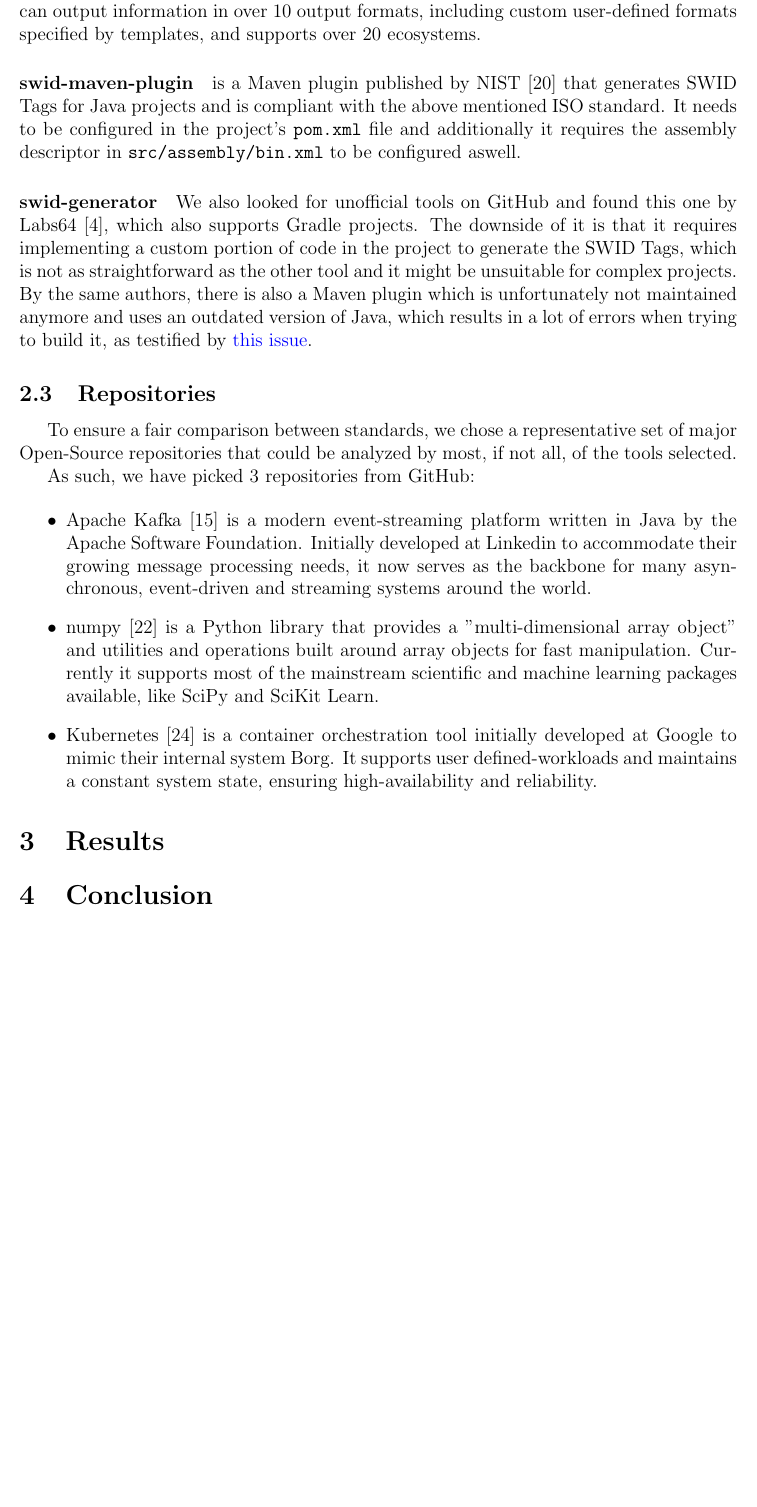
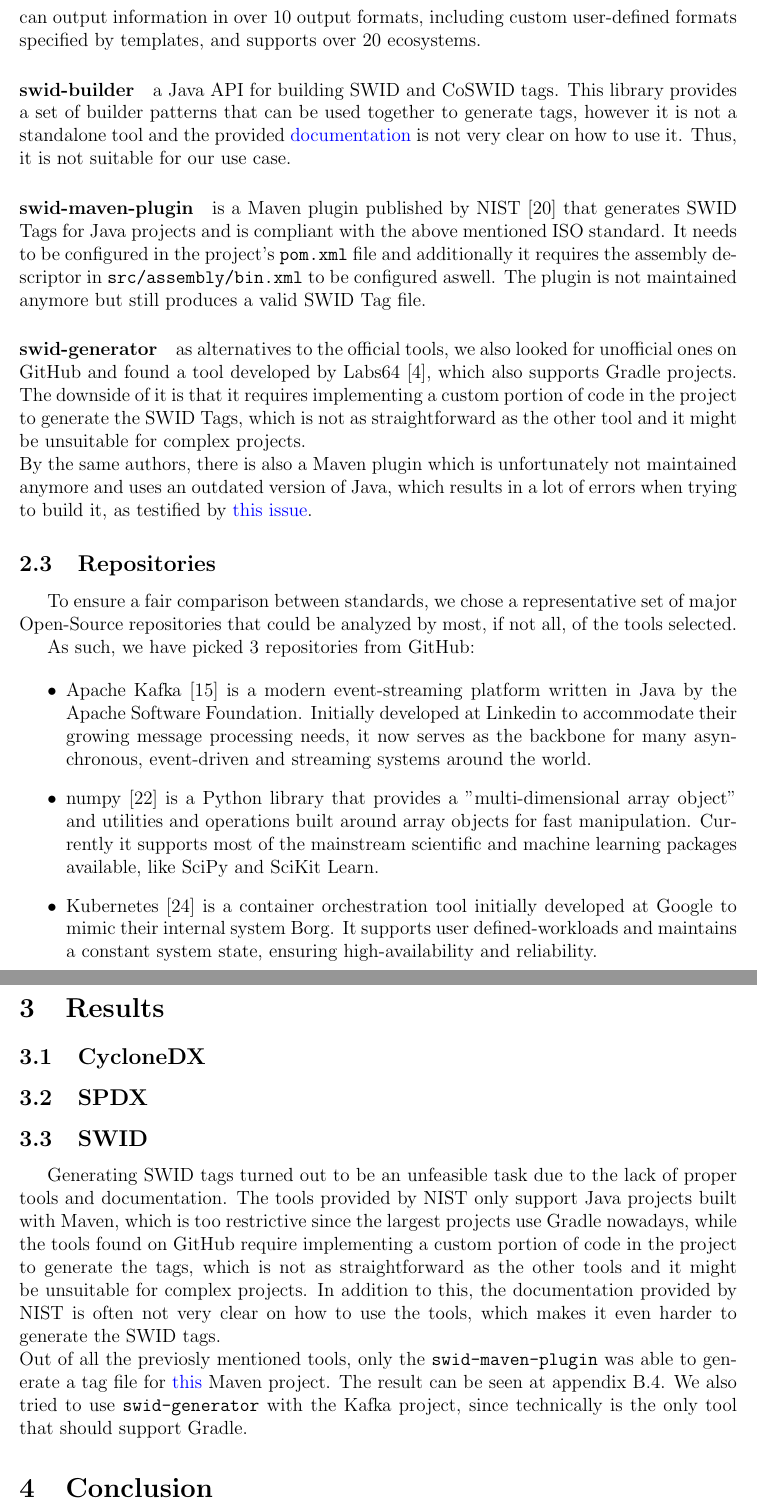
Before and after one commit to Naapperas/uleiden-sss, a LaTeX problem sheet (assignments/2/report.tex, which reads assignments/2/methodology.tex, assignments/2/results.tex): part of page 5 of 8 before the commit and two parts of pages 5 and 6 of 9 after it, the two joined at a grey line, cut so that both start at the same text, the shorter picture padded with empty space. Compiled offline with pdfLaTeX.

Commit message:
swid results

```diff
--- a/assignments/2/methodology.tex
+++ b/assignments/2/methodology.tex
@@ -40,10 +37,12 @@
 
 \paragraph{syft} is a "CLI tool and Go library for generating a Software Bill of Materials (SBOM) from container images and filesystems" \cite{repository:cyclonedx:syft}. It provides visibility into vulnerabilities and license compliance and can interact with modern vulnerability scanners such as Grype. It can output information in over 10 output formats, including custom user-defined formats specified by templates, and supports over 20 ecosystems.
 
+\paragraph{swid-builder} a Java API for building SWID and CoSWID tags. This library provides a set of builder patterns that can be used together to generate tags, however it is not a standalone tool and the provided \href{https://pages.nist.gov/swid-tools/swid-builder/apidocs/index.html}{documentation} is not very clear on how to use it. Thus, it is not suitable for our use case.
 
-\paragraph{swid-maven-plugin} is a Maven plugin published by NIST \cite{repository:swid-maven-plugin} that generates SWID Tags for Java projects and is compliant with the above mentioned ISO standard. It needs to be configured in the project's \verb|pom.xml| file and additionally it requires the assembly descriptor in \verb|src/assembly/bin.xml| to be configured aswell.
+\paragraph{swid-maven-plugin} is a Maven plugin published by NIST \cite{repository:swid-maven-plugin} that generates SWID Tags for Java projects and is compliant with the above mentioned ISO standard. It needs to be configured in the project's \verb|pom.xml| file and additionally it requires the assembly descriptor in \verb|src/assembly/bin.xml| to be configured aswell. The plugin is not maintained anymore but still produces a valid SWID Tag file.
 
-\paragraph{swid-generator} We also looked for unofficial tools on GitHub and found this one by Labs64 \cite{repo:swid-generator}, which also supports Gradle projects. The downside of it is that it requires implementing a custom portion of code in the project to generate the SWID Tags, which is not as straightforward as the other tool and it might be unsuitable for complex projects. By the same authors, there is also a Maven plugin which is unfortunately not maintained anymore and uses an outdated version of Java, which results in a lot of errors when trying to build it, as testified by \href{https://github.com/Labs64/swid-maven-plugin/issues/5}{this issue}.
+\paragraph{swid-generator} as alternatives to the official tools, we also looked for unofficial ones on GitHub and found a tool developed by Labs64 \cite{repo:swid-generator}, which also supports Gradle projects. The downside of it is that it requires implementing a custom portion of code in the project to generate the SWID Tags, which is not as straightforward as the other tool and it might be unsuitable for complex projects.
+\\ By the same authors, there is also a Maven plugin which is unfortunately not maintained anymore and uses an outdated version of Java, which results in a lot of errors when trying to build it, as testified by \href{https://github.com/Labs64/swid-maven-plugin/issues/5}{this issue}.
 
 
 
--- a/assignments/2/results.tex
+++ b/assignments/2/results.tex
@@ -1 +1,11 @@
-\section{Results}
+\section{Results} \label{results}
+
+\subsection{CycloneDX} \label{results:cdx}
+
+\subsection{SPDX} \label{results:spdx}
+
+\subsection{SWID} \label{results:swid}
+Generating SWID tags turned out to be an unfeasible task due to the lack of proper tools and documentation. The tools provided by NIST only support Java projects built with Maven, which is too restrictive since the largest projects use Gradle nowadays, while the tools found on GitHub require implementing a custom portion of code in the project to generate the tags, which is not as straightforward as the other tools and it might be unsuitable for complex projects.
+In addition to this, the documentation provided by NIST is often not very clear on how to use the tools, which makes it even harder to generate the SWID tags.
+\\Out of all the previosly mentioned tools, only the \verb|swid-maven-plugin| was able to generate a tag file for \href{https://github.com/MithunTechnologiesDevOps/maven-web-application}{this} Maven project. The result can be seen at appendix \ref{appendix:swid-maven-plugin}.
+We also tried to use \verb|swid-generator| with the Kafka project, since technically is the only tool that should support Gradle.
```
Also changed, not shown: assignments/2/appendix.tex (+2 -3 lines), assignments/2/report.pdf, assignments/2/methodology.tex (3 more changed lines).
